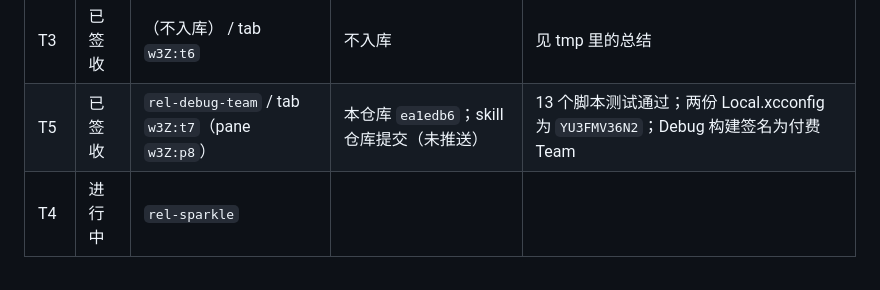
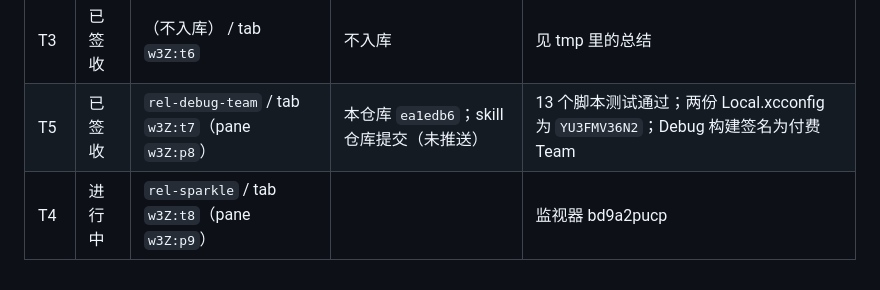
Before and after one commit to reorx/gapless-paste, a Markdown page: kb/plans/2026-10-18-release-followups-coordination.md, the part around the change. Drawn GitHub-style.

Commit message:
kb：协调记录记下 T4 的 tab 与监视器
Co-Authored-By: Claude Opus 5.5 <noreply@anthropic.com>

```diff
--- a/kb/plans/2026-10-18-release-followups-coordination.md
+++ b/kb/plans/2026-10-18-release-followups-coordination.md
@@ -180,4 +180,4 @@ T5 另读 `~/.claude/skills/macos-app-bootstrap/SKILL.md` 和 `scripts/setup-sig
 | T2 | 已签收 | `rel-mdnotate-key` / tab `w3Z:t5` | mdnotate `7d451d8`（已推送） | deploy key id 166777200；旧 secret 已删；旧 PAT 待用户网页吊销；真实推送待下一次发版 |
 | T3 | 已签收 | （不入库） / tab `w3Z:t6` | 不入库 | 见 tmp 里的总结 |
 | T5 | 已签收 | `rel-debug-team` / tab `w3Z:t7`（pane `w3Z:p8`） | 本仓库 `ea1edb6`；skill 仓库提交（未推送） | 13 个脚本测试通过；两份 Local.xcconfig 为 `YU3FMV36N2`；Debug 构建签名为付费 Team |
-| T4 | 进行中 | `rel-sparkle` | | |
+| T4 | 进行中 | `rel-sparkle` / tab `w3Z:t8`（pane `w3Z:p9`） | | 监视器 bd9a2pucp |
```
